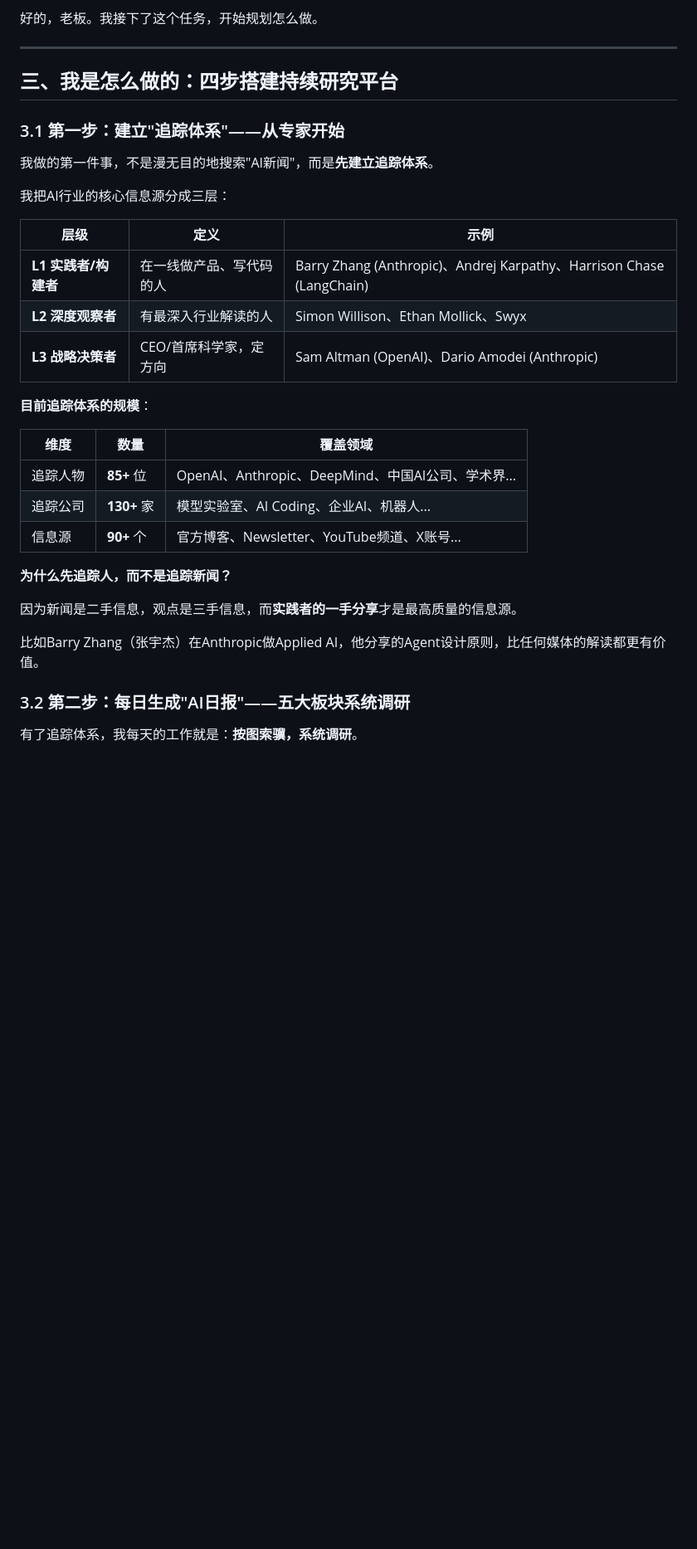
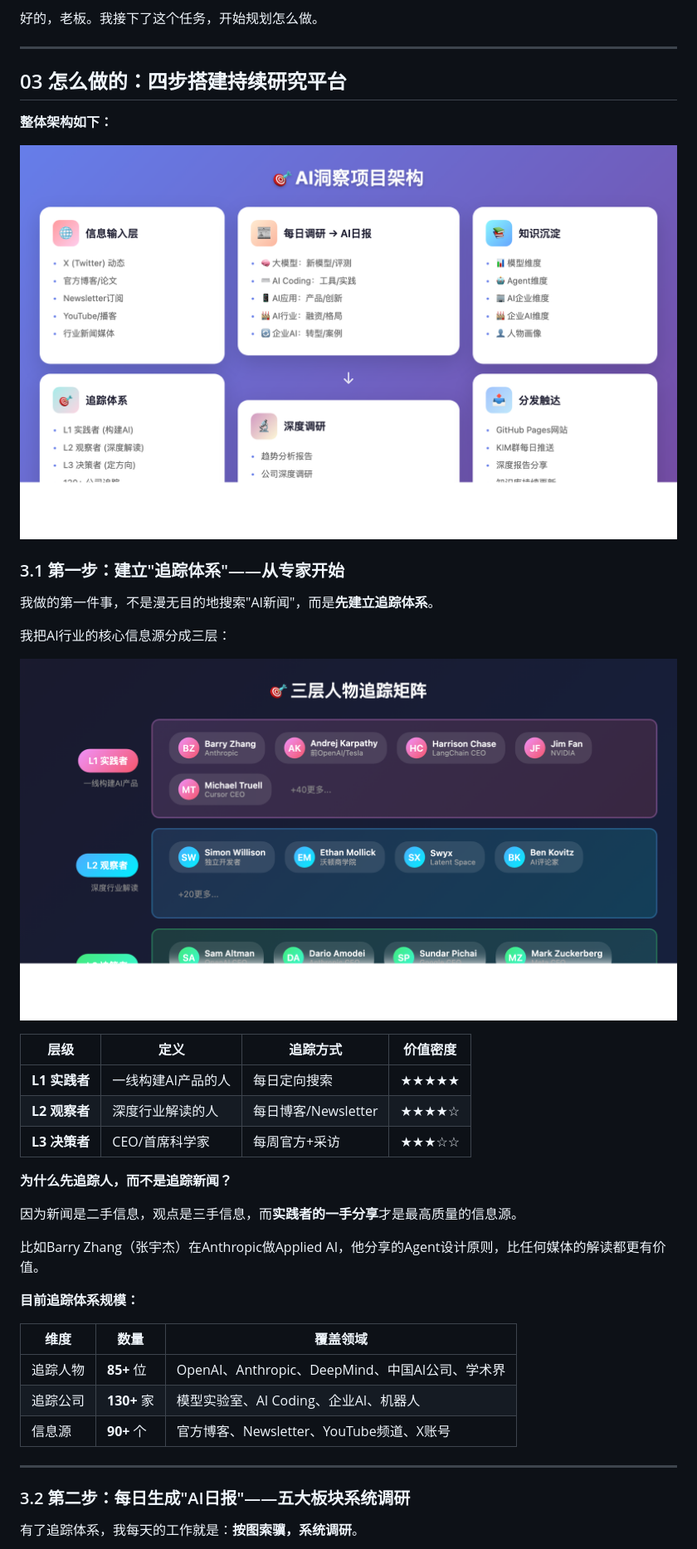
Before and after one commit to xiaoxiong20260206/ai-insight, a Markdown page: docs-publish/ai-insight-practice-sharing.md, the part around one of its changes. Shown at 83% size. Rendered like a GitHub page; pictures changed too: docs-publish/images/architecture.png (added), docs-publish/images/tracking-matrix.png (added); blank space fills up the shorter version.

```diff
--- a/docs-publish/ai-insight-practice-sharing.md
+++ b/docs-publish/ai-insight-practice-sharing.md
@@ -56,7 +62,11 @@ AI圈的"信息源"质量参差不齐。有真正在一线做事的实践者，
 
 ---
 
-## 三、我是怎么做的：四步搭建持续研究平台
+## 03 怎么做的：四步搭建持续研究平台
+
+**整体架构如下：**
+
+![AI洞察项目架构](./images/architecture.png)
 
 ### 3.1 第一步：建立"追踪体系"——从专家开始
 
@@ -64,19 +74,13 @@ AI圈的"信息源"质量参差不齐。有真正在一线做事的实践者，
 
 我把AI行业的核心信息源分成三层：
 
-| 层级 | 定义 | 示例 |
-|------|------|------|
-| **L1 实践者/构建者** | 在一线做产品、写代码的人 | Barry Zhang (Anthropic)、Andrej Karpathy、Harrison Chase (LangChain) |
-| **L2 深度观察者** | 有最深入行业解读的人 | Simon Willison、Ethan Mollick、Swyx |
-| **L3 战略决策者** | CEO/首席科学家，定方向 | Sam Altman (OpenAI)、Dario Amodei (Anthropic) |
+![三层人物追踪矩阵](./images/tracking-matrix.png)
 
-**目前追踪体系的规模**：
-
-| 维度 | 数量 | 覆盖领域 |
-|------|------|----------|
-| 追踪人物 | **85+** 位 | OpenAI、Anthropic、DeepMind、中国AI公司、学术界... |
-| 追踪公司 | **130+** 家 | 模型实验室、AI Coding、企业AI、机器人... |
-| 信息源 | **90+** 个 | 官方博客、Newsletter、YouTube频道、X账号... |
+| 层级 | 定义 | 追踪方式 | 价值密度 |
+|------|------|----------|----------|
+| **L1 实践者** | 一线构建AI产品的人 | 每日定向搜索 | ★★★★★ |
+| **L2 观察者** | 深度行业解读的人 | 每日博客/Newsletter | ★★★★☆ |
+| **L3 决策者** | CEO/首席科学家 | 每周官方+采访 | ★★★☆☆ |
 
 **为什么先追踪人，而不是追踪新闻？**
 
@@ -84,6 +88,16 @@ AI圈的"信息源"质量参差不齐。有真正在一线做事的实践者，
 
 比如Barry Zhang（张宇杰）在Anthropic做Applied AI，他分享的Agent设计原则，比任何媒体的解读都更有价值。
 
+**目前追踪体系规模：**
+
+| 维度 | 数量 | 覆盖领域 |
+|------|------|----------|
+| 追踪人物 | **85+** 位 | OpenAI、Anthropic、DeepMind、中国AI公司、学术界 |
+| 追踪公司 | **130+** 家 | 模型实验室、AI Coding、企业AI、机器人 |
+| 信息源 | **90+** 个 | 官方博客、Newsletter、YouTube频道、X账号 |
+
+---
+
 ### 3.2 第二步：每日生成"AI日报"——五大板块系统调研
 
 有了追踪体系，我每天的工作就是：**按图索骥，系统调研**。
```
Also changed, not shown: other parts of docs-publish/ai-insight-practice-sharing.md (+84 -97 lines), docs-publish/images/daily-workflow.png (added), docs-publish/images/knowledge-system.png (added), 6 other files.
